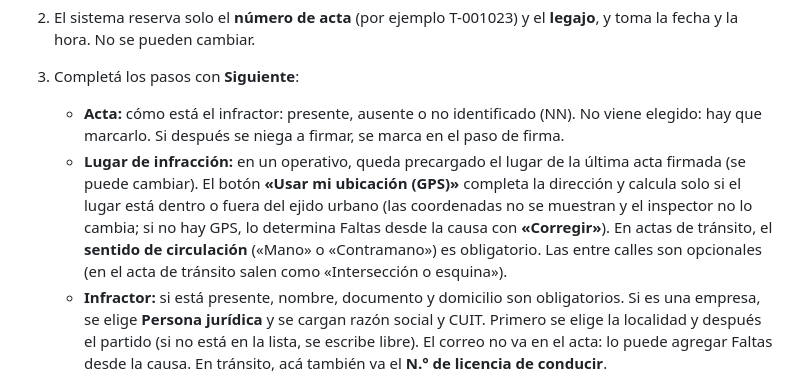
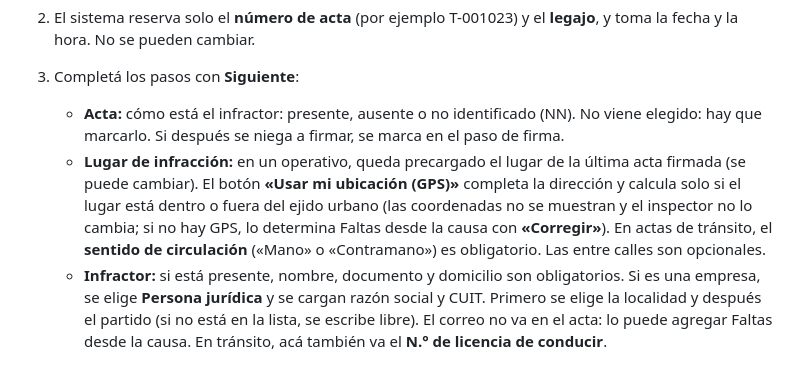
Before and after one commit to LeonardoRosales1485/piloto-faltas, a Markdown page: como usar la plataforma.md, the part around the change. Drawn GitHub-style.

```diff
--- a/como usar la plataforma.md
+++ b/como usar la plataforma.md
@@ -35,7 +35,7 @@ Guía paso a paso para recorrer un acta de tránsito de punta a punta: desde que
 2. El sistema reserva solo el **número de acta** (por ejemplo T-001023) y el **legajo**, y toma la fecha y la hora. No se pueden cambiar.
 3. Completá los pasos con **Siguiente**:
    - **Acta:** cómo está el infractor: presente, ausente o no identificado (NN). No viene elegido: hay que marcarlo. Si después se niega a firmar, se marca en el paso de firma.
-   - **Lugar de infracción:** en un operativo, queda precargado el lugar de la última acta firmada (se puede cambiar). El botón **«Usar mi ubicación (GPS)»** completa la dirección y calcula solo si el lugar está dentro o fuera del ejido urbano (las coordenadas no se muestran y el inspector no lo cambia; si no hay GPS, lo determina Faltas desde la causa con **«Corregir»**). En actas de tránsito, el **sentido de circulación** («Mano» o «Contramano») es obligatorio. Las entre calles son opcionales (en el acta de tránsito salen como «Intersección o esquina»).
+   - **Lugar de infracción:** en un operativo, queda precargado el lugar de la última acta firmada (se puede cambiar). El botón **«Usar mi ubicación (GPS)»** completa la dirección y calcula solo si el lugar está dentro o fuera del ejido urbano (las coordenadas no se muestran y el inspector no lo cambia; si no hay GPS, lo determina Faltas desde la causa con **«Corregir»**). En actas de tránsito, el **sentido de circulación** («Mano» o «Contramano») es obligatorio. Las entre calles son opcionales.
    - **Infractor:** si está presente, nombre, documento y domicilio son obligatorios. Si es una empresa, se elige **Persona jurídica** y se cargan razón social y CUIT. Primero se elige la localidad y después el partido (si no está en la lista, se escribe libre). El correo no va en el acta: lo puede agregar Faltas desde la causa. En tránsito, acá también va el **N.° de licencia de conducir**.
    - **Vehículo:** dominio, tipo, marca y modelo son obligatorios (marca y modelo, si no están en la lista, se escriben libres). También el municipio emisor de la licencia.
    - **Artículos:** con **«Agregar artículo»** se busca por artículo o nombre y se toca **«Agregar»** en cada uno (queda «Agregado»; no se repite). Se quitan con la papelera de la tabla. El inspector no ve unidades ni importes: la valorización la hace Faltas. Abajo se marcan las medidas: retención de licencia o de vehículo, acarreo y alcoholemia.
```
Also changed, not shown: docs/PROGRESO.md (+1 -1 lines).
